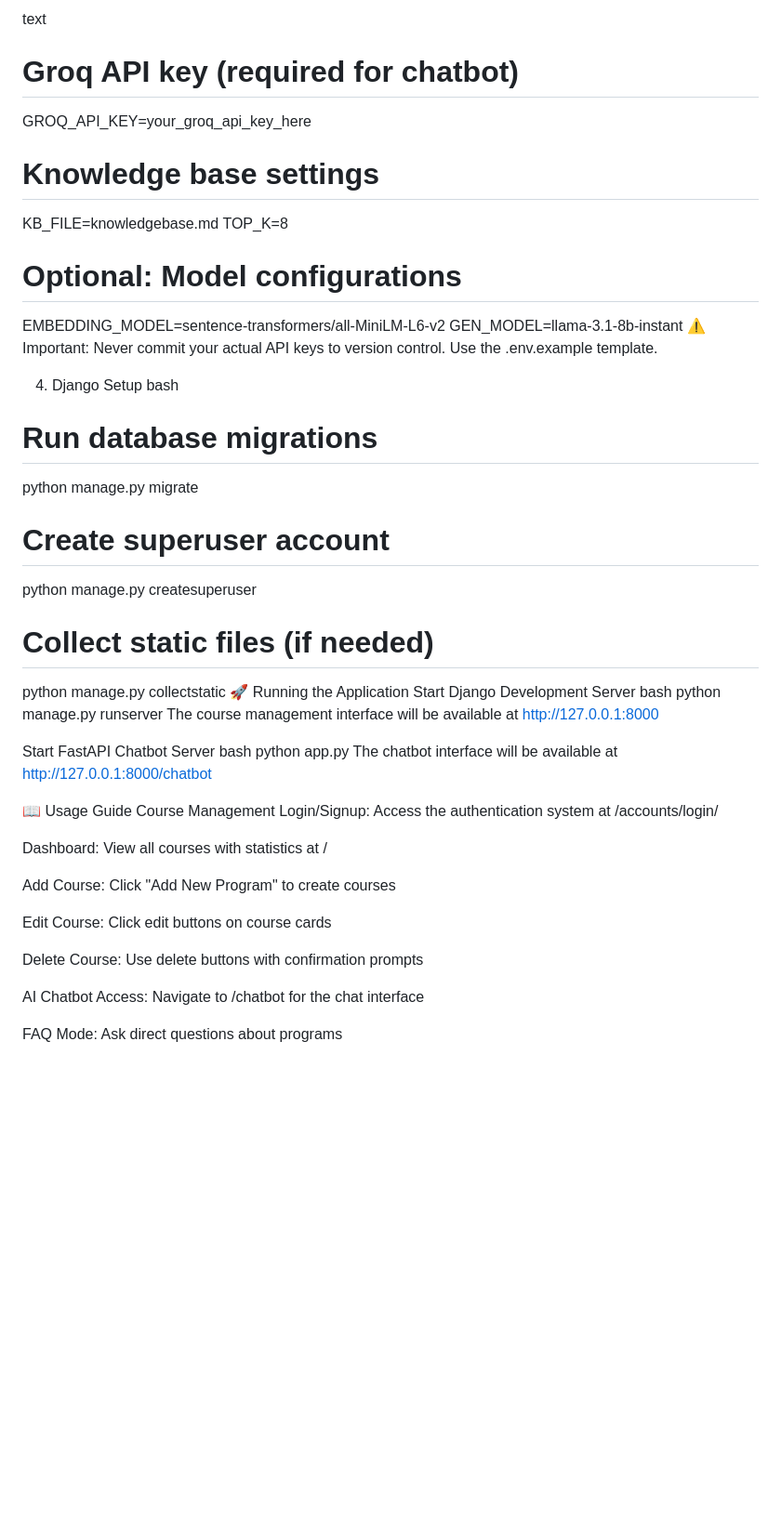
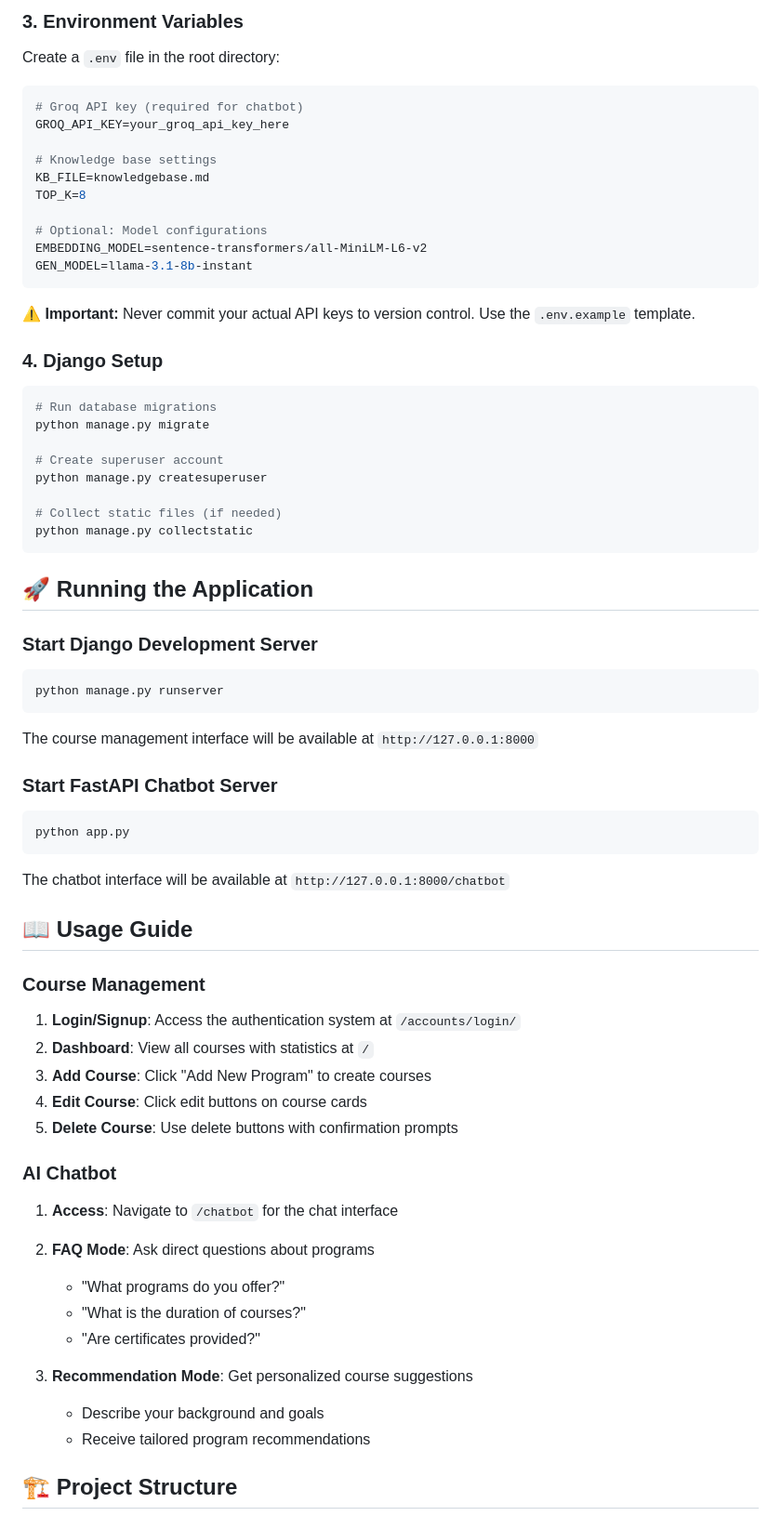
Before and after one commit to wick707/Iron-Lady-Simple-App-TASK-2-, a Markdown page: README.md, the part around one of its changes. Shown at 93% size. Drawn GitHub-style; blank space fills up the shorter version.

````diff
--- a/README.md
+++ b/README.md
@@ -85,5 +68,9 @@ Create a .env file in the root directory:
 
-text
+### 3. Environment Variables
+
+Create a `.env` file in the root directory:
+
+```env
 # Groq API key (required for chatbot)
 GROQ_API_KEY=your_groq_api_key_here
 
@@ -94,10 +81,13 @@ TOP_K=8
 # Optional: Model configurations
 EMBEDDING_MODEL=sentence-transformers/all-MiniLM-L6-v2
 GEN_MODEL=llama-3.1-8b-instant
-⚠️ Important: Never commit your actual API keys to version control. Use the .env.example template.
+```
 
-4. Django Setup
-bash
+**⚠️ Important:** Never commit your actual API keys to version control. Use the `.env.example` template.
+
+### 4. Django Setup
+
+```bash
 # Run database migrations
 python manage.py migrate
 
@@ -106,31 +96,45 @@ python manage.py createsuperuser
 
 # Collect static files (if needed)
 python manage.py collectstatic
-🚀 Running the Application
-Start Django Development Server
-bash
+```
+
+## 🚀 Running the Application
+
+### Start Django Development Server
+
+```bash
 python manage.py runserver
-The course management interface will be available at http://127.0.0.1:8000
+```
+The course management interface will be available at `http://127.0.0.1:8000`
 
-Start FastAPI Chatbot Server
-bash
+### Start FastAPI Chatbot Server
+
+```bash
 python app.py
-The chatbot interface will be available at http://127.0.0.1:8000/chatbot
+```
+The chatbot interface will be available at `http://127.0.0.1:8000/chatbot`
 
-📖 Usage Guide
-Course Management
-Login/Signup: Access the authentication system at /accounts/login/
+## 📖 Usage Guide
 
-Dashboard: View all courses with statistics at /
+### **Course Management**
 
-Add Course: Click "Add New Program" to create courses
+1. **Login/Signup**: Access the authentication system at `/accounts/login/`
+2. **Dashboard**: View all courses with statistics at `/`
+3. **Add Course**: Click "Add New Program" to create courses
+4. **Edit Course**: Click edit buttons on course cards
+5. **Delete Course**: Use delete buttons with confirmation prompts
 
-Edit Course: Click edit buttons on course cards
+### **AI Chatbot**
 
-Delete Course: Use delete buttons with confirmation prompts
+1. **Access**: Navigate to `/chatbot` for the chat interface
+2. **FAQ Mode**: Ask direct questions about programs
+   - "What programs do you offer?"
+   - "What is the duration of courses?"
+   - "Are certificates provided?"
 
-AI Chatbot
-Access: Navigate to /chatbot for the chat interface
+3. **Recommendation Mode**: Get personalized course suggestions
+   - Describe your background and goals
+   - Receive tailored program recommendations
 
-FAQ Mode: Ask direct questions about programs
+## 🏗️ Project Structure
 
````
Also changed, not shown: other parts of README.md (+113 -124 lines).
